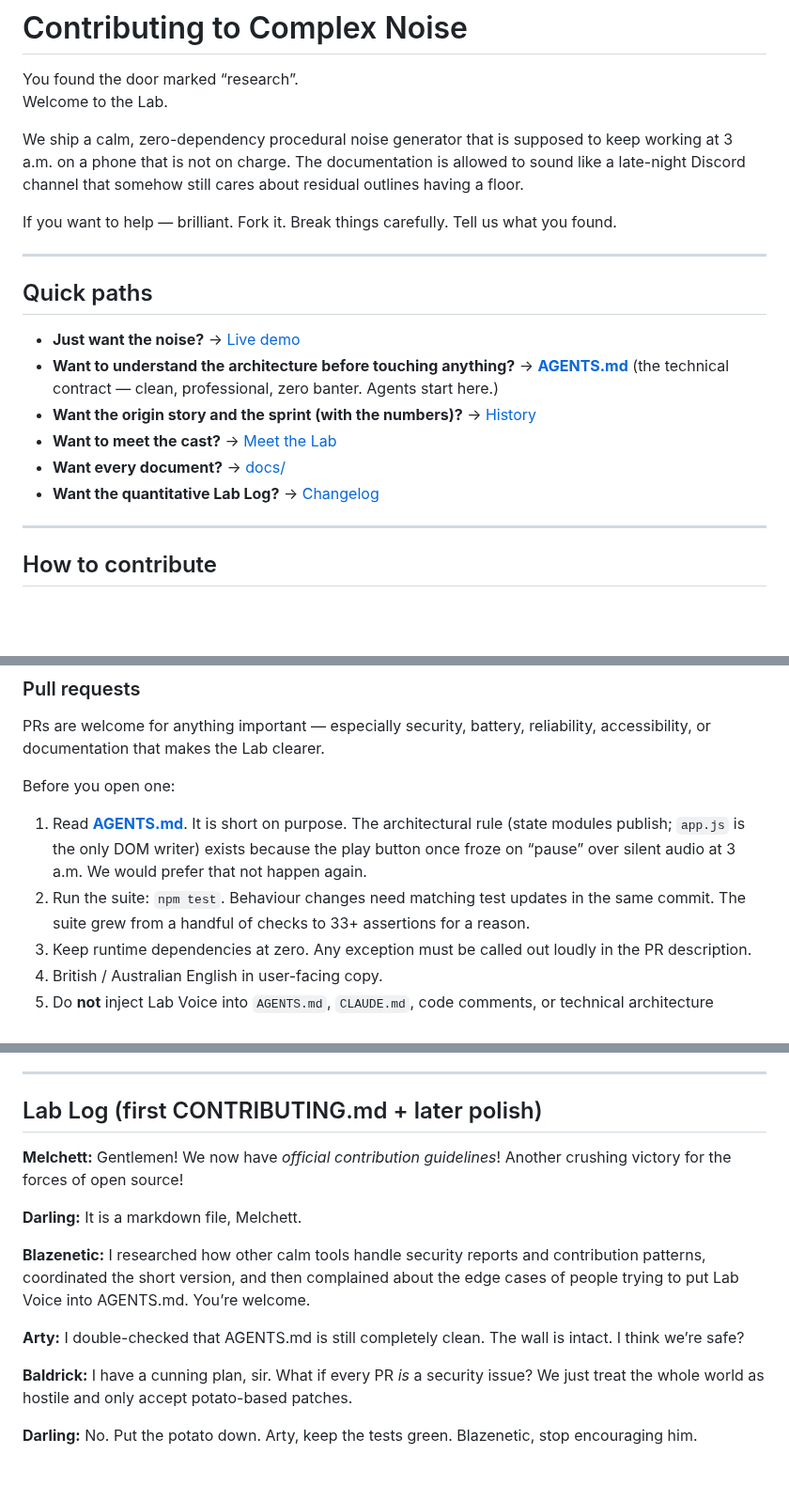
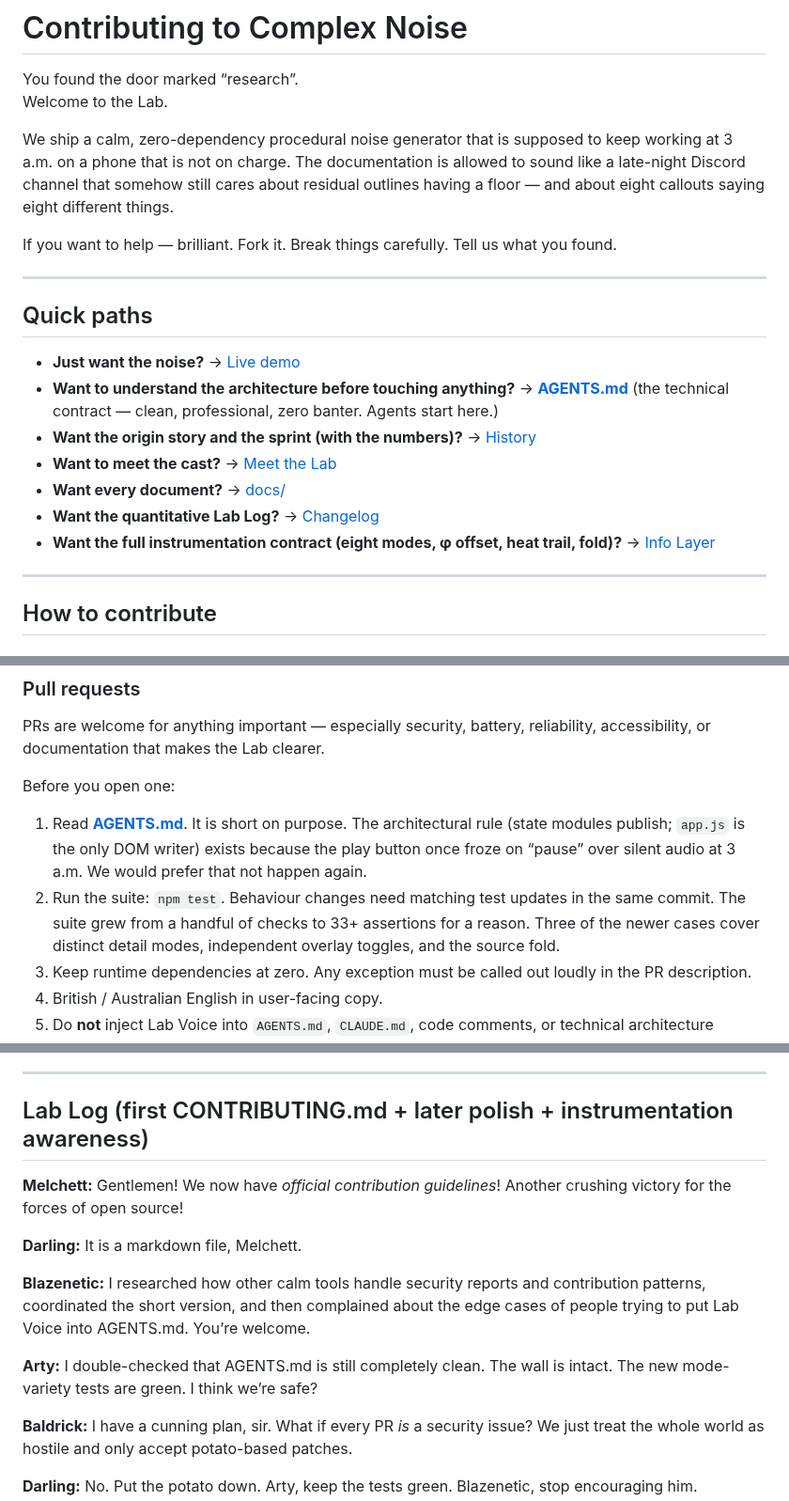
Before and after one commit to Blazenetic/complex-noise, a Markdown page: CONTRIBUTING.md, 3 parts joined by grey strips. Shown at 94% size. Drawn GitHub-style; blank space fills up the shorter version.

```diff
--- a/CONTRIBUTING.md
+++ b/CONTRIBUTING.md
@@ -3,7 +3,7 @@
 You found the door marked “research”.
 Welcome to the Lab.
 
-We ship a calm, zero-dependency procedural noise generator that is supposed to keep working at 3 a.m. on a phone that is not on charge. The documentation is allowed to sound like a late-night Discord channel that somehow still cares about residual outlines having a floor.
+We ship a calm, zero-dependency procedural noise generator that is supposed to keep working at 3 a.m. on a phone that is not on charge. The documentation is allowed to sound like a late-night Discord channel that somehow still cares about residual outlines having a floor — and about eight callouts saying eight different things.
 
 If you want to help — brilliant. Fork it. Break things carefully. Tell us what you found.
 
@@ -17,6 +17,7 @@ If you want to help — brilliant. Fork it. Break things carefully. Tell us what
 - **Want to meet the cast?** → [Meet the Lab](./docs/MEET_THE_LAB.md)
 - **Want every document?** → [docs/](./docs/)
 - **Want the quantitative Lab Log?** → [Changelog](./CHANGELOG.md)
+- **Want the full instrumentation contract (eight modes, φ offset, heat trail, fold)?** → [Info Layer](./docs/INFO_LAYER.md)
 
 ---
 
@@ -57,7 +58,7 @@ PRs are welcome for anything important — especially security, battery, reliabi
 Before you open one:
 
 1. Read **[AGENTS.md](./AGENTS.md)**. It is short on purpose. The architectural rule (state modules publish; `app.js` is the only DOM writer) exists because the play button once froze on “pause” over silent audio at 3 a.m. We would prefer that not happen again.
-2. Run the suite: `npm test`. Behaviour changes need matching test updates in the same commit. The suite grew from a handful of checks to 33+ assertions for a reason.
+2. Run the suite: `npm test`. Behaviour changes need matching test updates in the same commit. The suite grew from a handful of checks to 33+ assertions for a reason. Three of the newer cases cover distinct detail modes, independent overlay toggles, and the source fold.
 3. Keep runtime dependencies at zero. Any exception must be called out loudly in the PR description.
 4. British / Australian English in user-facing copy.
 5. Do **not** inject Lab Voice into `AGENTS.md`, `CLAUDE.md`, code comments, or technical architecture sections. The wall is there for a reason. Darling will notice.
@@ -81,7 +82,7 @@ Point your AI coding agent at `AGENTS.md` first. That is the intended entry poin
 
 ---
 
-## Lab Log (first CONTRIBUTING.md + later polish)
+## Lab Log (first CONTRIBUTING.md + later polish + instrumentation awareness)
 
 **Melchett:** Gentlemen! We now have *official contribution guidelines*! Another crushing victory for the forces of open source!
 
@@ -89,7 +90,7 @@ Point your AI coding agent at `AGENTS.md` first. That is the intended entry poin
 
 **Blazenetic:** I researched how other calm tools handle security reports and contribution patterns, coordinated the short version, and then complained about the edge cases of people trying to put Lab Voice into AGENTS.md. You’re welcome.
 
-**Arty:** I double-checked that AGENTS.md is still completely clean. The wall is intact. I think we’re safe?
+**Arty:** I double-checked that AGENTS.md is still completely clean. The wall is intact. The new mode-variety tests are green. I think we’re safe?
 
 **Baldrick:** I have a cunning plan, sir. What if every PR *is* a security issue? We just treat the whole world as hostile and only accept potato-based patches.
 
```
Also changed, not shown: docs/README.md (+8 -8 lines).
